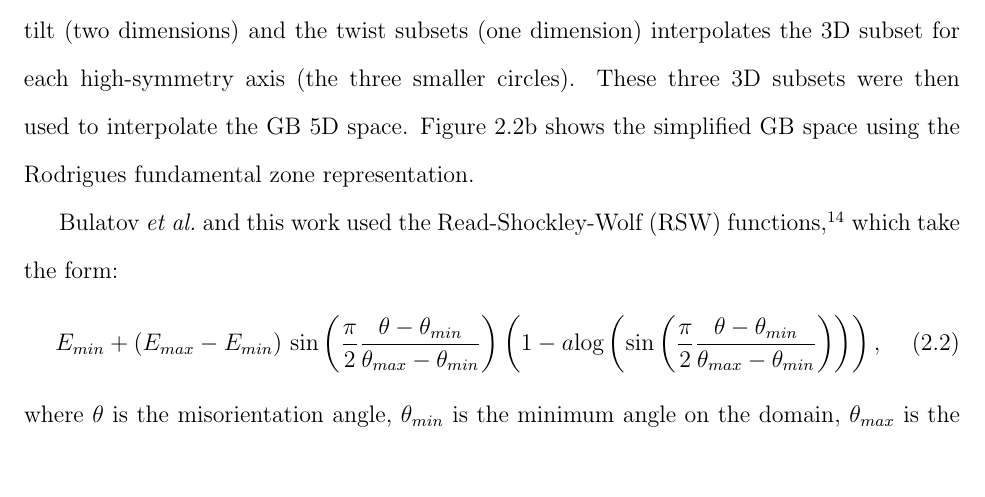
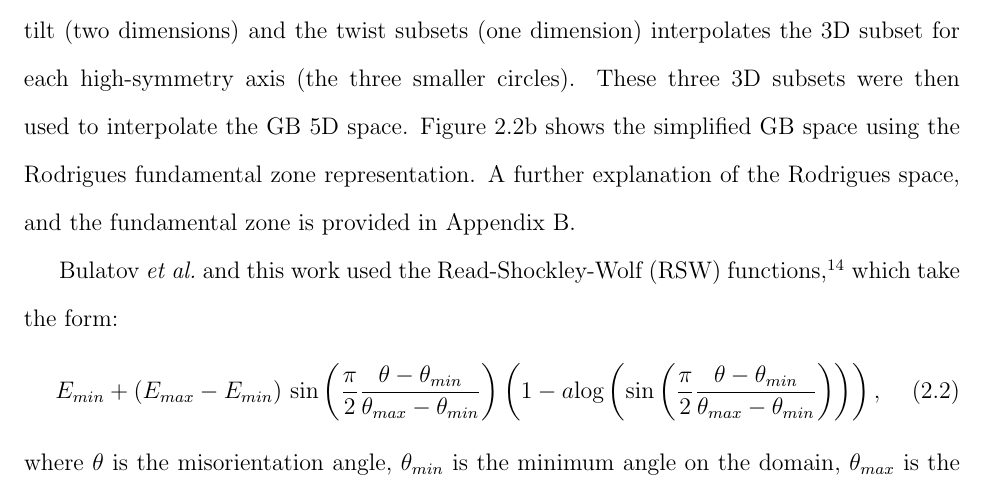
Before and after one commit to jarinfrench/thesis, a LaTeX thesis (Final.tex): part of page 23 of 84, cut so that both start at the same text, the shorter picture padded with empty space. The pictures show the PDF file Final.pdf that the author committed with the source.

Commit message:
Referenced appendix describing the grain boundary 5-space representations

```diff
--- a/Final.tex
+++ b/Final.tex
@@ -262,7 +262,7 @@ An example of how the atoms align is shown in \Cref{fig:lammps}. Harbison's orig
 \end{figure}
 
 \section{Bulatov \emph{et al.}'s Methods\label{methods:bulatov}}
-This work implemented Bulatov \emph{et al.}'s hierarchical interpolation method to find the energy of an arbitrary GB in the five-space.\cite{bulatov2014}  They chose three three-dimensional (3D) axes with at least two-fold symmetry (called high-symmetry axes) to use as scaffolding to build the entire five-dimensional (5D) function.  The axes chosen for both Bulatov \emph{et al.}\ and this work were the \textlangle{}100\textrangle{}, \textlangle{}110\textrangle{}, and the \textlangle{}111\textrangle{} sets for their four-, two-, and three-fold rotational symmetries respectively.\footnote{For cubic crystals, rotations of 90\textdegree{}, 180\textdegree{}, or 120\textdegree{} about any \textlangle{}100\textrangle{}, \textlangle{}110\textrangle{}, or \textlangle{}111\textrangle{} axis respectively is a symmetry operation.\cite{stokes2007}  Thus, the \textlangle{}100\textrangle{} set is four-fold symmetric (360\textdegree{}$/90$\textdegree{}$=4$), the \textlangle{}110\textrangle{} set is two-fold symmetric (360\textdegree{}$/180$\textdegree{}$=2$), and the \textlangle{}111\textrangle{} set is three-fold symmetric (360\textdegree{}$/120$\textdegree{}$=3$).}  Each 3D subset builds from interpolation of its own one- and two-dimensional subsets.  The symmetric tilt and twist GBs for each set were fitted first because of their simplicity.  The rotation angle fully defines the energies for these subsets, making them one-dimensional (in \Cref{fig:bulatov5D}, the darker bands in the smaller circles).  From the symmetric tilt subset, the asymmetric, or general, tilt subset was interpolated.  A second rotation angle defining the rotation of the second grain makes this subset two-dimensional (the lighter, wider band of color around the symmetric subset).  A combination of the general tilt (two dimensions) and the twist subsets (one dimension) interpolates the 3D subset for each high-symmetry axis (the three smaller circles).  These three 3D subsets were then used to interpolate the GB 5D space. \Cref{fig:bulatovRodrigues} shows the simplified GB space using the Rodrigues fundamental zone representation.
+This work implemented Bulatov \emph{et al.}'s hierarchical interpolation method to find the energy of an arbitrary GB in the five-space.\cite{bulatov2014}  They chose three three-dimensional (3D) axes with at least two-fold symmetry (called high-symmetry axes) to use as scaffolding to build the entire five-dimensional (5D) function.  The axes chosen for both Bulatov \emph{et al.}\ and this work were the \textlangle{}100\textrangle{}, \textlangle{}110\textrangle{}, and the \textlangle{}111\textrangle{} sets for their four-, two-, and three-fold rotational symmetries respectively.\footnote{For cubic crystals, rotations of 90\textdegree{}, 180\textdegree{}, or 120\textdegree{} about any \textlangle{}100\textrangle{}, \textlangle{}110\textrangle{}, or \textlangle{}111\textrangle{} axis respectively is a symmetry operation.\cite{stokes2007}  Thus, the \textlangle{}100\textrangle{} set is four-fold symmetric (360\textdegree{}$/90$\textdegree{}$=4$), the \textlangle{}110\textrangle{} set is two-fold symmetric (360\textdegree{}$/180$\textdegree{}$=2$), and the \textlangle{}111\textrangle{} set is three-fold symmetric (360\textdegree{}$/120$\textdegree{}$=3$).}  Each 3D subset builds from interpolation of its own one- and two-dimensional subsets.  The symmetric tilt and twist GBs for each set were fitted first because of their simplicity.  The rotation angle fully defines the energies for these subsets, making them one-dimensional (in \Cref{fig:bulatov5D}, the darker bands in the smaller circles).  From the symmetric tilt subset, the asymmetric, or general, tilt subset was interpolated.  A second rotation angle defining the rotation of the second grain makes this subset two-dimensional (the lighter, wider band of color around the symmetric subset).  A combination of the general tilt (two dimensions) and the twist subsets (one dimension) interpolates the 3D subset for each high-symmetry axis (the three smaller circles).  These three 3D subsets were then used to interpolate the GB 5D space. \Cref{fig:bulatovRodrigues} shows the simplified GB space using the Rodrigues fundamental zone representation. A further explanation of the Rodrigues space, and the fundamental zone is provided in \Cref{app:gbRep}.
 
 Bulatov \emph{et al.}\ and this work used the Read-Shockley-Wolf (RSW) functions,\cite{wolf1989} which take the form:
 \begin{equation}
```
Also changed, not shown: Final.pdf.
